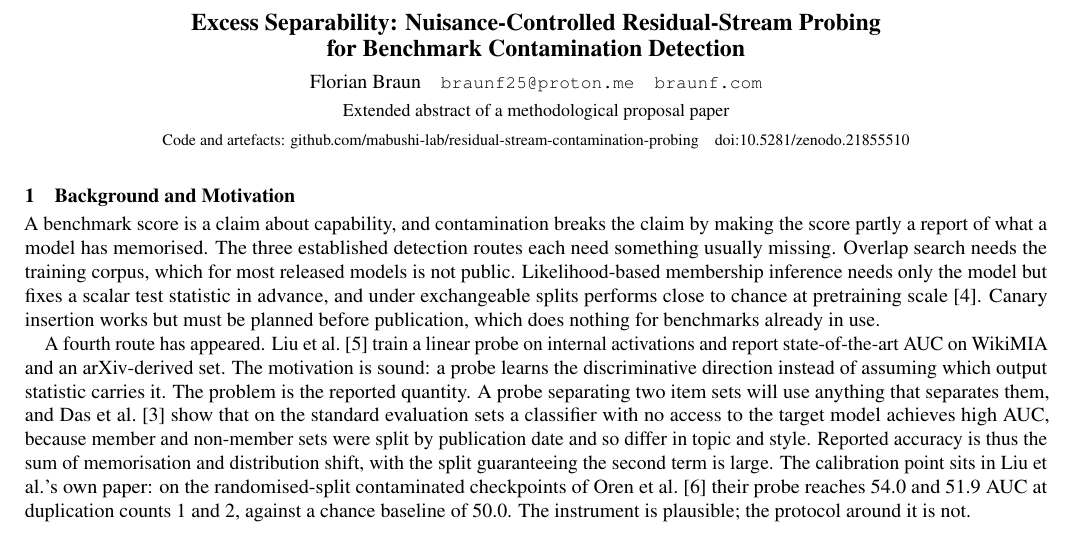
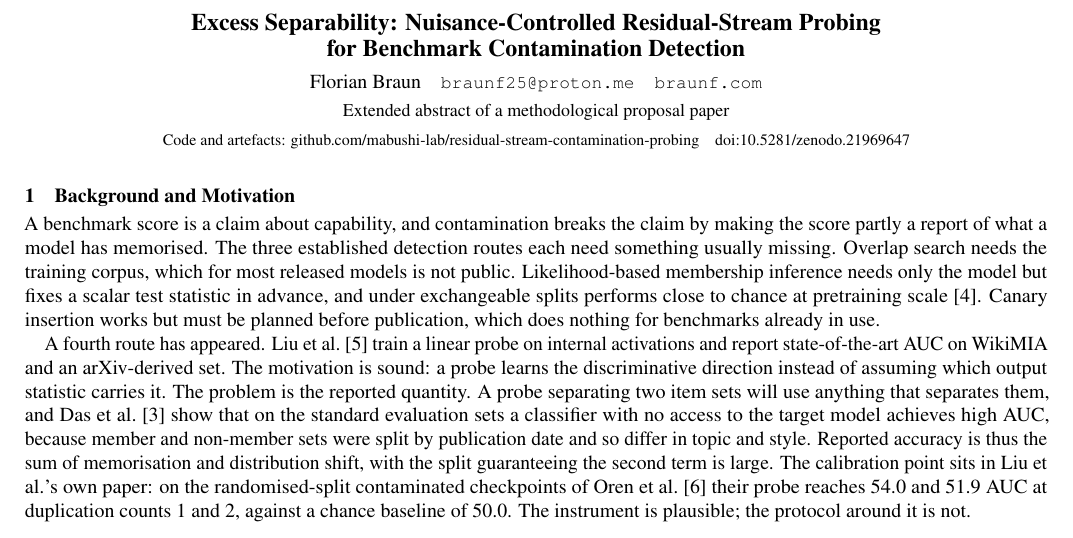
Before and after one commit to mabushi-lab/residual-stream-contamination-probing, a LaTeX thesis (paper/abstract_of_thesis.tex): part of page 1 of 2, cut so that both start at the same text. Compiled offline with pdfLaTeX.

Commit message:
v1.2.1: cite the snapshot the current results came from

```diff
--- a/paper/abstract_of_thesis.tex
+++ b/paper/abstract_of_thesis.tex
@@ -48,7 +48,7 @@ for Benchmark Contamination Detection}\\[4pt]
 {\footnotesize Code and artefacts:
 \href{https://github.com/mabushi-lab/residual-stream-contamination-probing}%
 {github.com/mabushi-lab/residual-stream-contamination-probing}\quad
-\href{https://doi.org/10.5281/zenodo.21855510}{doi:10.5281/zenodo.21855510}}
+\href{https://doi.org/10.5281/zenodo.21969647}{doi:10.5281/zenodo.21969647}}
 \end{center}
 
 \vspace{0pt}
```
Also changed, not shown: paper/thesis.tex (+1 -1 lines), README.md, docs/CHANGELOG.md, paper/abstract_of_thesis.pdf, paper/thesis.pdf, 2 other files.
